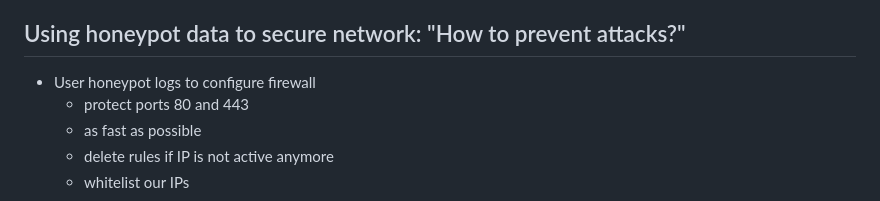
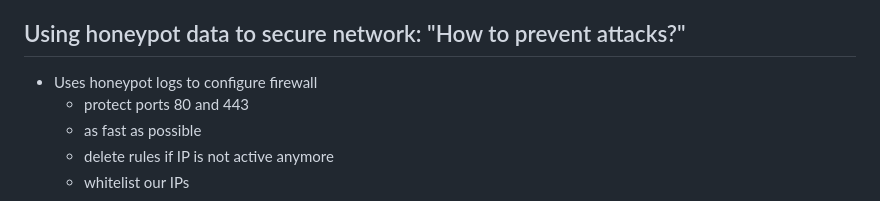
Before and after one commit to haggj/real-time-threat-detection, a Markdown page: README.md, the part around the change. Rendered like a GitHub page.

```diff
--- a/README.md
+++ b/README.md
@@ -76,7 +76,7 @@ If you keep trying to download this list too often, you may get blocked from acc
   - what data is sent to the tcp socket?
 
 ## Using honeypot data to secure network: "How to prevent attacks?"
-- User honeypot logs to configure firewall
+- Uses honeypot logs to configure firewall
   - protect ports 80 and 443
   - as fast as possible
   - delete rules if IP is not active anymore
```
